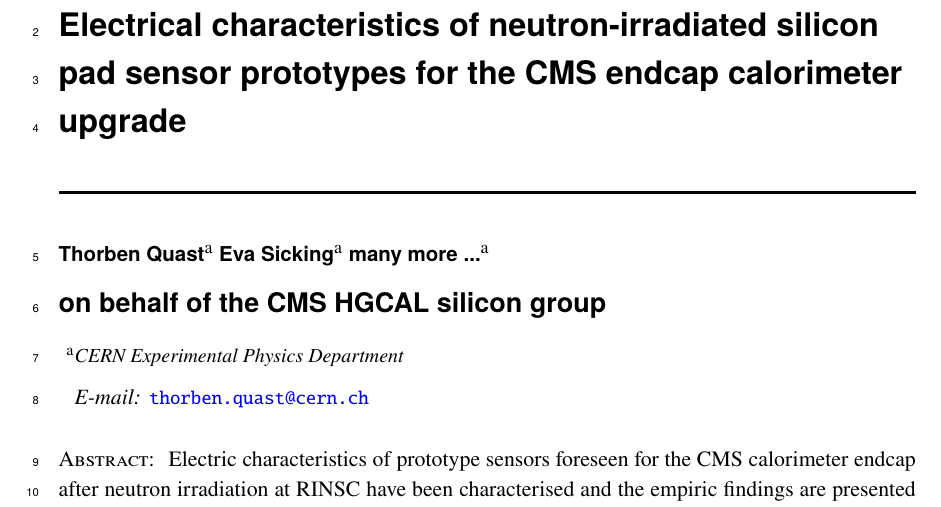
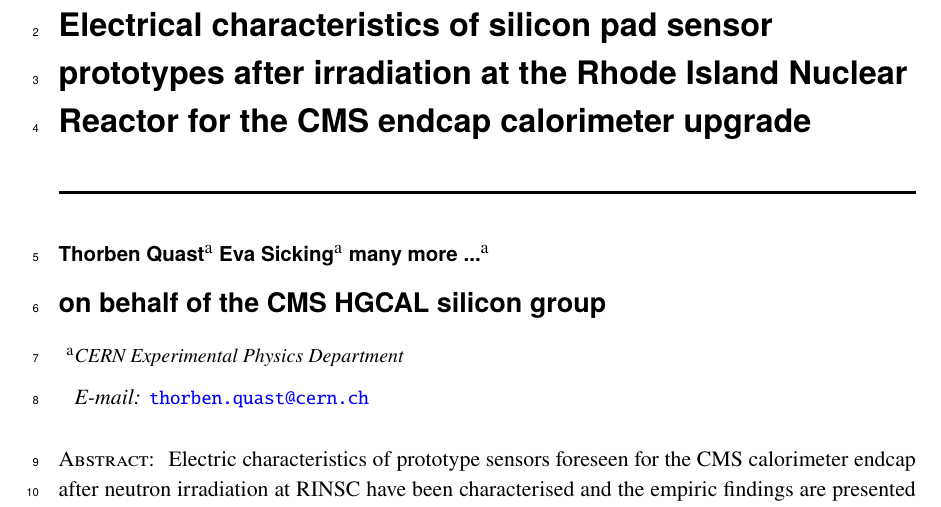
Before and after one commit to define111/irradiated_hgcal_sensor_ivcv_publication2021, a LaTeX document (main.tex): part of page 1 of 13, cut so that both start at the same text. Compiled offline with pdfLaTeX.

Commit message:
[title] make RINSC more prominent in the title

```diff
--- a/main.tex
+++ b/main.tex
@@ -21,7 +21,7 @@
 \input{setup/packages.tex}
 \input{setup/commands.tex}
 
-\title{\boldmath Electrical characteristics of neutron-irradiated silicon pad sensor prototypes for the CMS endcap calorimeter upgrade}
+\title{\boldmath Electrical characteristics of silicon pad sensor prototypes after irradiation at the Rhode Island Nuclear Reactor for the CMS endcap calorimeter upgrade}
 
 
 \author[a]{Thorben Quast}
```
